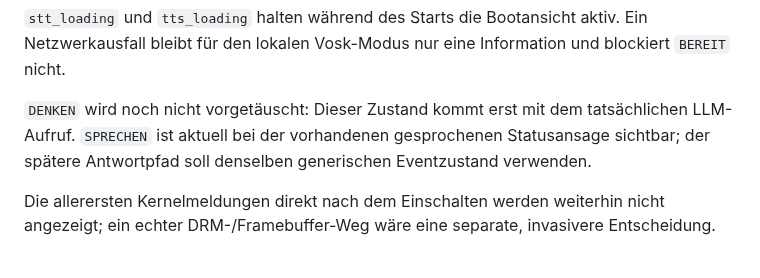
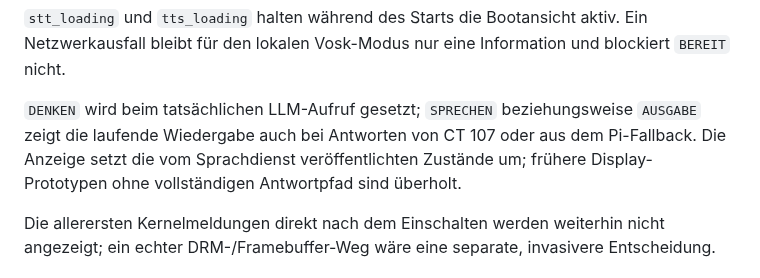
Before and after one commit to 0b-ivan/pi-voice-assistant, a Markdown page: docs/display.md, the part around the change. Rendered like a GitHub page.

Commit message:
docs: remove stale future-tense display event note

```diff
--- a/docs/display.md
+++ b/docs/display.md
@@ -135,7 +135,7 @@ stt_error / tts_error / speech_error
 
 `stt_loading` und `tts_loading` halten während des Starts die Bootansicht aktiv. Ein Netzwerkausfall bleibt für den lokalen Vosk-Modus nur eine Information und blockiert `BEREIT` nicht.
 
-`DENKEN` wird noch nicht vorgetäuscht: Dieser Zustand kommt erst mit dem tatsächlichen LLM-Aufruf. `SPRECHEN` ist aktuell bei der vorhandenen gesprochenen Statusansage sichtbar; der spätere Antwortpfad soll denselben generischen Eventzustand verwenden.
+`DENKEN` wird beim tatsächlichen LLM-Aufruf gesetzt; `SPRECHEN` beziehungsweise `AUSGABE` zeigt die laufende Wiedergabe auch bei Antworten von CT 107 oder aus dem Pi-Fallback. Die Anzeige setzt die vom Sprachdienst veröffentlichten Zustände um; frühere Display-Prototypen ohne vollständigen Antwortpfad sind überholt.
 
 Die allerersten Kernelmeldungen direkt nach dem Einschalten werden weiterhin nicht angezeigt; ein echter DRM-/Framebuffer-Weg wäre eine separate, invasivere Entscheidung.
 
```
